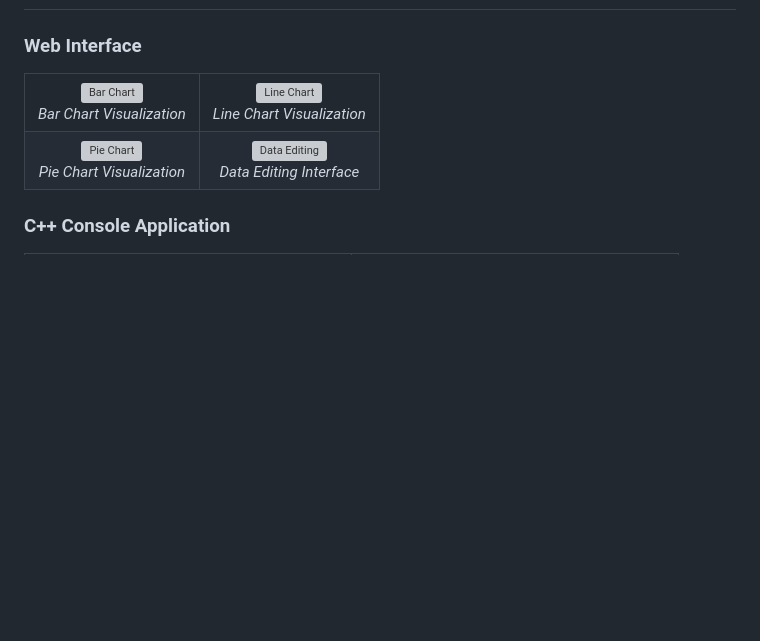
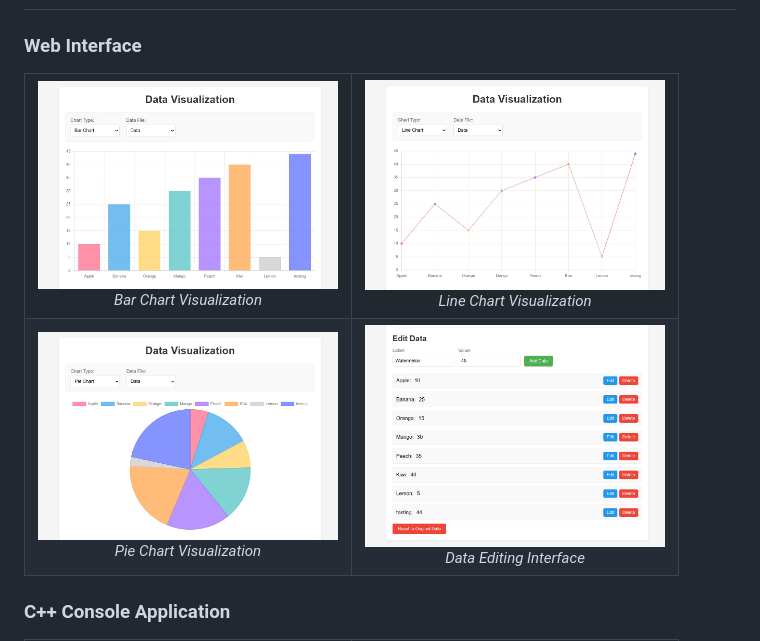
Before and after one commit to Yashraj-Jangra/data_visualizer, a Markdown page: README.md, the part around the change. Drawn GitHub-style; blank space fills up the shorter version; grey boxes are pictures that could not be loaded.

```diff
--- a/README.md
+++ b/README.md
@@ -25,24 +25,24 @@ A powerful data visualization tool that allows users to view and edit data throu
 <table>
   <tr>
     <td align="center">
-      <img src="screenshots/web_bar_chart.png" alt="Bar Chart" width="300"/>
+      <img src="screenshots/web_bar_chart.jpeg" alt="Bar Chart" width="300"/>
       <br>
       <em>Bar Chart Visualization</em>
     </td>
     <td align="center">
-      <img src="screenshots/web_line_chart.png" alt="Line Chart" width="300"/>
+      <img src="screenshots/web_line_chart.jpeg" alt="Line Chart" width="300"/>
       <br>
       <em>Line Chart Visualization</em>
     </td>
   </tr>
   <tr>
     <td align="center">
-      <img src="screenshots/web_pie_chart.png" alt="Pie Chart" width="300"/>
+      <img src="screenshots/web_pie_chart.jpeg" alt="Pie Chart" width="300"/>
       <br>
       <em>Pie Chart Visualization</em>
     </td>
     <td align="center">
-      <img src="screenshots/web_data_editing.png" alt="Data Editing" width="300"/>
+      <img src="screenshots/web_data_editing.jpeg" alt="Data Editing" width="300"/>
       <br>
       <em>Data Editing Interface</em>
     </td>
```
